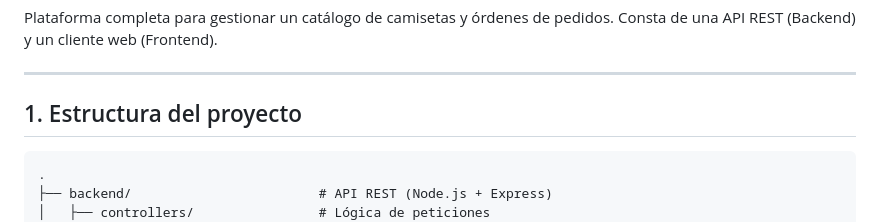
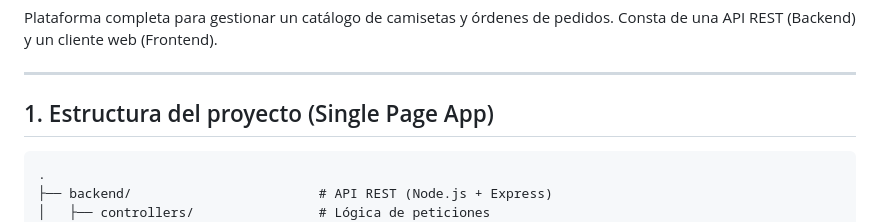
Before and after one commit to elvinpoma/TeeLab, a Markdown page: README.md, the part around the change. Rendered like a GitHub page.

Commit message:
Update project structure description in README

````diff
--- a/README.md
+++ b/README.md
@@ -5,7 +5,7 @@ Plataforma completa para gestionar un catálogo de camisetas y órdenes de pedid
 
 ---
 
-## 1. Estructura del proyecto
+## 1. Estructura del proyecto (Single Page App)
 
 ```text
 .
````
